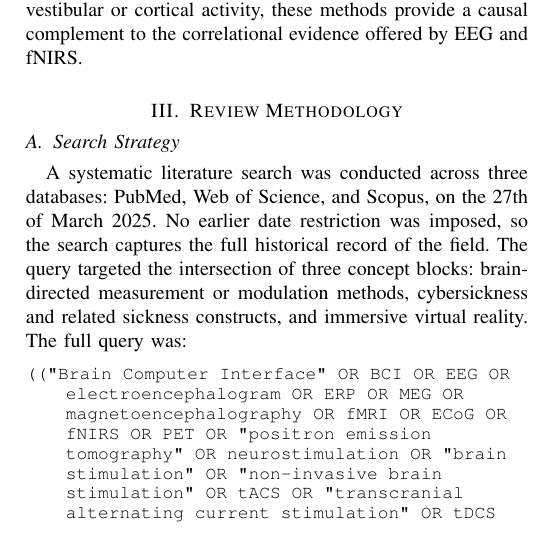
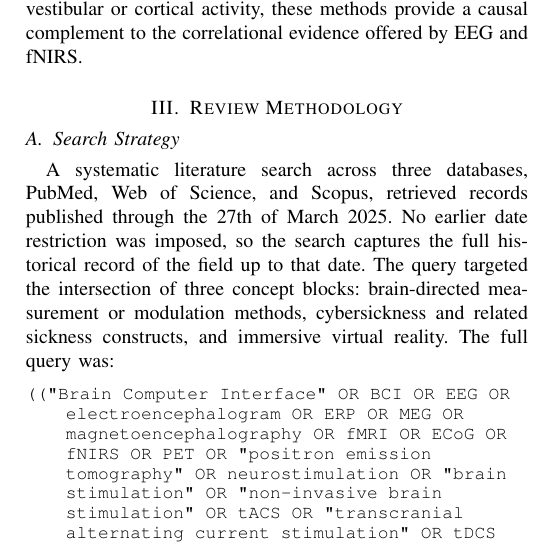
Before and after one commit to gael-vanderlee/cs-review, a LaTeX paper (review_bci_cs.tex, which reads contents/methodology.tex): part of one column of page 3 of 20, cut so that both start at the same text. Compiled offline with pdfLaTeX.

Commit message:
Clarified cutoff

```diff
--- a/contents/methodology.tex
+++ b/contents/methodology.tex
@@ -1,5 +1,5 @@
 \subsection{Search Strategy}
-A systematic literature search was conducted across three databases: PubMed, Web of Science, and Scopus, on the 27th of March 2025. No earlier date restriction was imposed, so the search captures the full historical record of the field.
+A systematic literature search across three databases, PubMed, Web of Science, and Scopus, retrieved records published through the 27th of March 2025. No earlier date restriction was imposed, so the search captures the full historical record of the field up to that date.
 The query targeted the intersection of three concept blocks: brain-directed measurement or modulation methods, cybersickness and related sickness constructs, and immersive virtual reality.
 The full query was:
 
```
